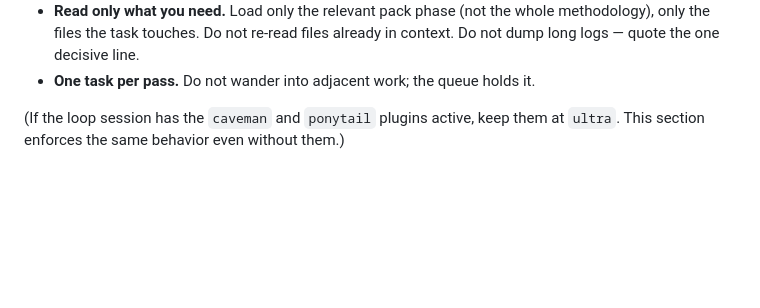
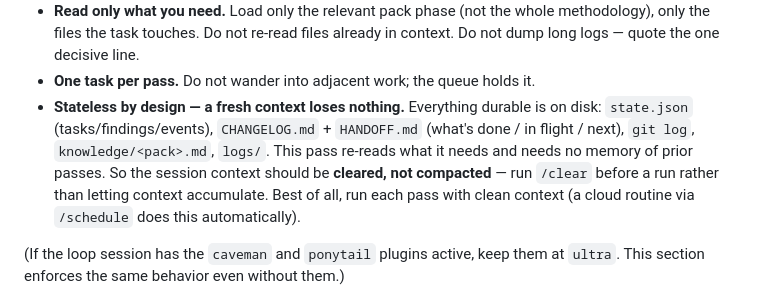
Before and after one commit to shekharcharles/SCH-LOOP, a Markdown page: skills/sch-run/SKILL.md, the part around the change. Rendered like a GitHub page; blank space fills up the shorter version.

```diff
--- a/skills/sch-run/SKILL.md
+++ b/skills/sch-run/SKILL.md
@@ -33,6 +33,13 @@ nothing from memory.
   methodology), only the files the task touches. Do not re-read files already in
   context. Do not dump long logs — quote the one decisive line.
 - **One task per pass.** Do not wander into adjacent work; the queue holds it.
+- **Stateless by design — a fresh context loses nothing.** Everything durable is
+  on disk: `state.json` (tasks/findings/events), `CHANGELOG.md` + `HANDOFF.md`
+  (what's done / in flight / next), `git log`, `knowledge/<pack>.md`,
+  `logs/`. This pass re-reads what it needs and needs no memory of prior passes.
+  So the session context should be **cleared, not compacted** — run `/clear`
+  before a run rather than letting context accumulate. Best of all, run each pass
+  with clean context (a cloud routine via `/schedule` does this automatically).
 
 (If the loop session has the `caveman` and `ponytail` plugins active, keep them at
 `ultra`. This section enforces the same behavior even without them.)
```
Also changed, not shown: skills/sch-review/SKILL.md (+24 -0 lines).
